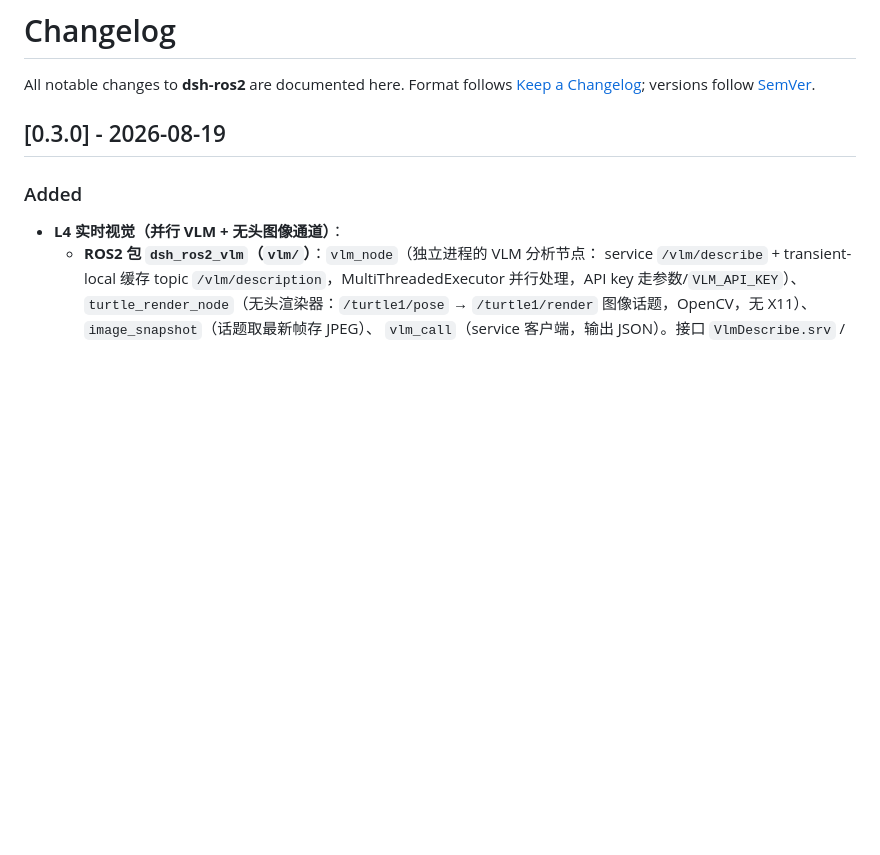
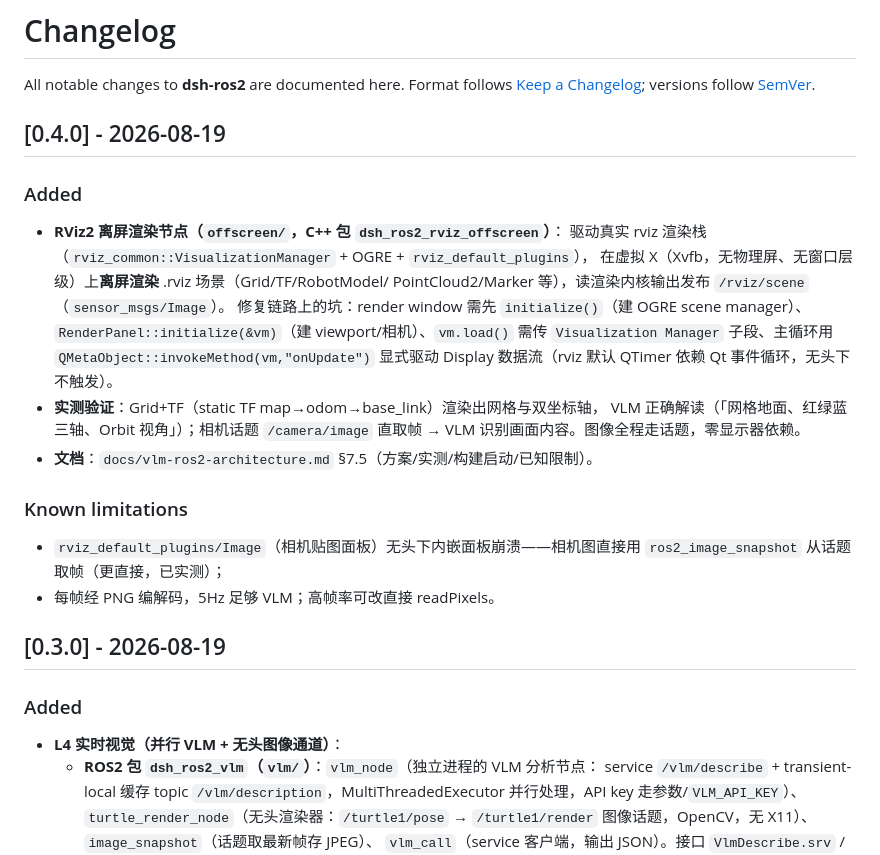
Before and after one commit to StvLi/dsh-ros2, a Markdown page: CHANGELOG.md, the part around the change. Drawn GitHub-style; blank space fills up the shorter version.

```diff
--- a/CHANGELOG.md
+++ b/CHANGELOG.md
@@ -3,6 +3,29 @@
 All notable changes to **dsh-ros2** are documented here. Format follows
 [Keep a Changelog](https://keepachangelog.com/); versions follow
 [SemVer](https://semver.org/).
+
+## [0.4.0] - 2026-08-19
+
+### Added
+
+- **RViz2 离屏渲染节点（`offscreen/`，C++ 包 `dsh_ros2_rviz_offscreen`）**：
+  驱动真实 rviz 渲染栈（`rviz_common::VisualizationManager` + OGRE + `rviz_default_plugins`），
+  在虚拟 X（Xvfb，无物理屏、无窗口层级）上**离屏渲染** .rviz 场景（Grid/TF/RobotModel/
+  PointCloud2/Marker 等），读渲染内核输出发布 `/rviz/scene`（`sensor_msgs/Image`）。
+  修复链路上的坑：render window 需先 `initialize()`（建 OGRE scene manager）、
+  `RenderPanel::initialize(&vm)`（建 viewport/相机）、`vm.load()` 需传
+  `Visualization Manager` 子段、主循环用 `QMetaObject::invokeMethod(vm,"onUpdate")`
+  显式驱动 Display 数据流（rviz 默认 QTimer 依赖 Qt 事件循环，无头下不触发）。
+- **实测验证**：Grid+TF（static TF map→odom→base_link）渲染出网格与双坐标轴，
+  VLM 正确解读（「网格地面、红绿蓝三轴、Orbit 视角」）；相机话题 `/camera/image`
+  直取帧 → VLM 识别画面内容。图像全程走话题，零显示器依赖。
+- **文档**：`docs/vlm-ros2-architecture.md` §7.5（方案/实测/构建启动/已知限制）。
+
+### Known limitations
+
+- `rviz_default_plugins/Image`（相机贴图面板）无头下内嵌面板崩溃——相机图直接用
+  `ros2_image_snapshot` 从话题取帧（更直接，已实测）；
+- 每帧经 PNG 编解码，5Hz 足够 VLM；高帧率可改直接 readPixels。
 
 ## [0.3.0] - 2026-08-19
 
```
Also changed, not shown: docs/vlm-ros2-architecture.md (+76 -1 lines), docs/images/camera_frame.jpg (added), docs/images/rviz_grid_tf.jpg (added), 4 other files.
